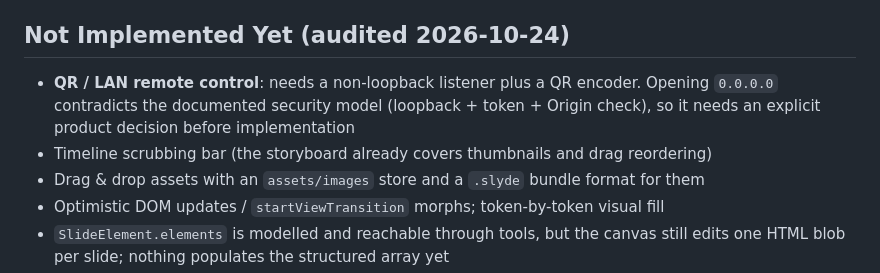
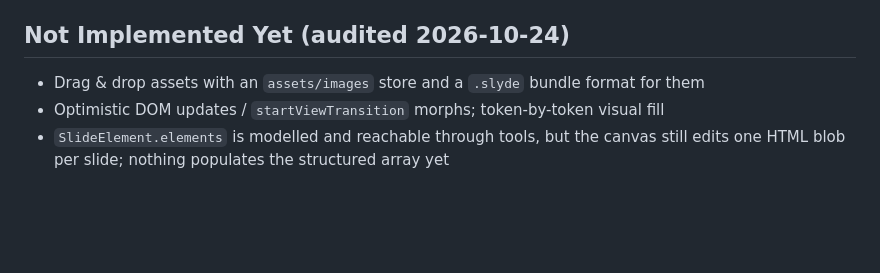
Before and after one commit to Eddym06/SlydeCode, a Markdown page: STATE.md, the part around one of its changes. Drawn GitHub-style; blank space fills up the shorter version.

Commit message:
docs(state): drop the deferred LAN remote and scrubbing items

```diff
--- a/STATE.md
+++ b/STATE.md
@@ -64,8 +64,6 @@ Phase 2.6: **Copilot DeepSeek Integration & Live Streaming Polish.** 129 Rust te
   - [x] Docs updated (`STATE.md`, `MEMORY.md`, `assets/vendor/README.md`)
 
 ## Not Implemented Yet (audited 2026-10-24)
-- **QR / LAN remote control**: needs a non-loopback listener plus a QR encoder. Opening `0.0.0.0` contradicts the documented security model (loopback + token + Origin check), so it needs an explicit product decision before implementation
-- Timeline scrubbing bar (the storyboard already covers thumbnails and drag reordering)
 - Drag & drop assets with an `assets/images` store and a `.slyde` bundle format for them
 - Optimistic DOM updates / `startViewTransition` morphs; token-by-token visual fill
 - `SlideElement.elements` is modelled and reachable through tools, but the canvas still edits one HTML blob per slide; nothing populates the structured array yet
```
Also changed, not shown: other parts of STATE.md (+1 -2 lines).
